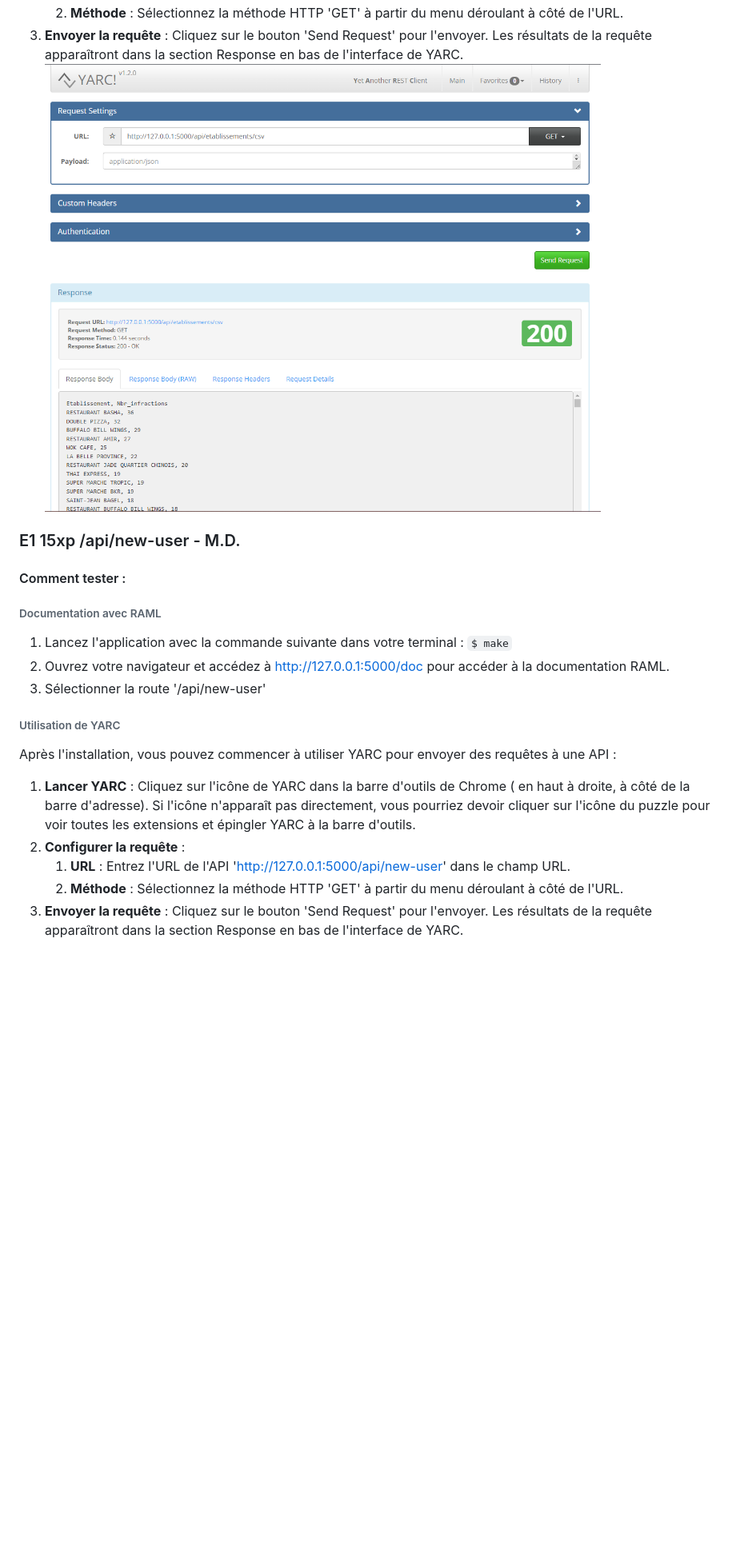
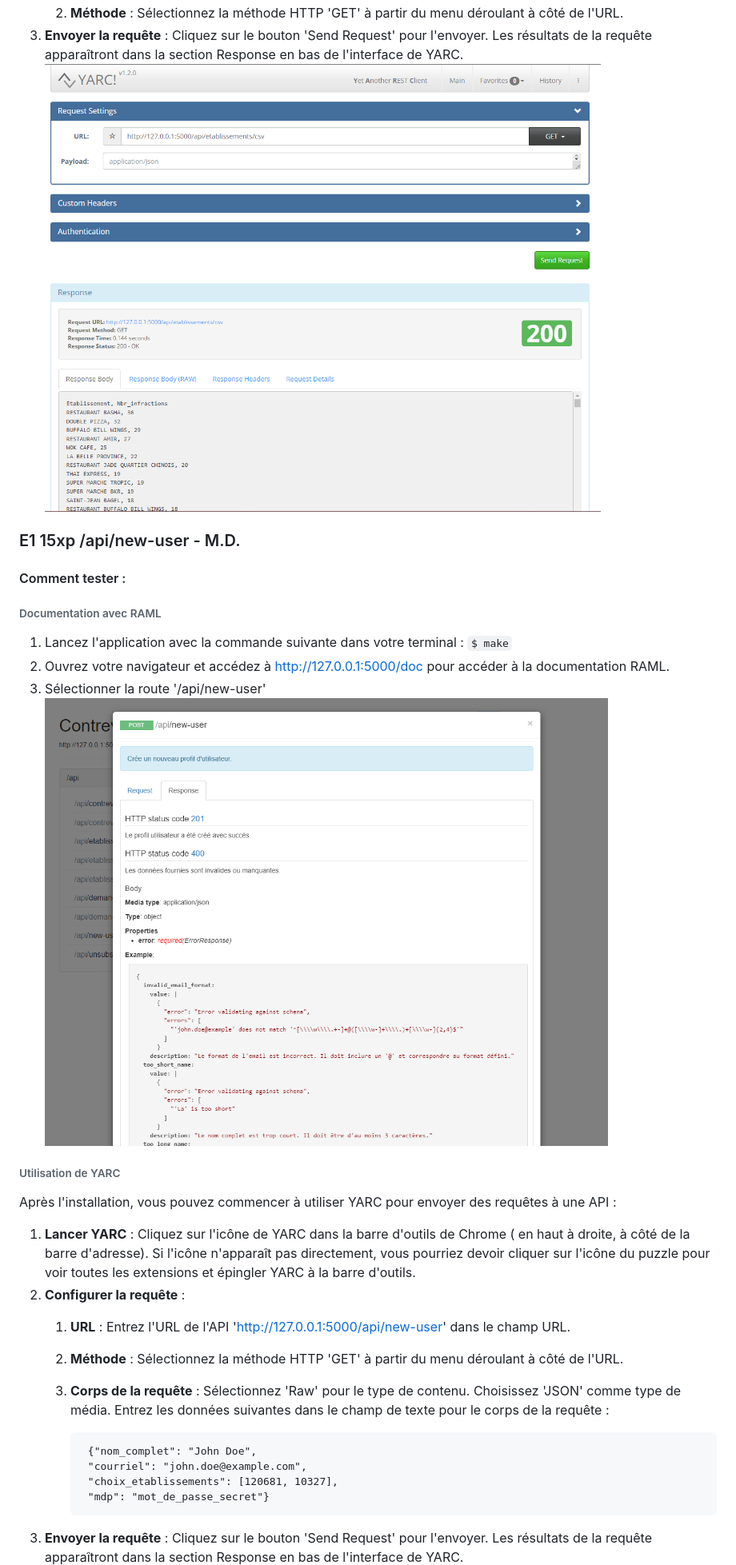
Before and after one commit to mileneDesjardins/Plateforme-dInformation-sur-la-Securite-Alimentaire-Montreal, a Markdown page: correction.md, the part around one of its changes. Shown at 80% size. Rendered like a GitHub page; pictures changed too: img_118.png (added); blank space fills up the shorter version.

Commit message:
E1 correction

```diff
--- a/correction.md
+++ b/correction.md
@@ -263,35 +269,48 @@ requêtes à une API :
    sur le bouton 'Send Request' pour l'envoyer. Les résultats de la requête
    apparaîtront
    dans la section Response en bas de l'interface de YARC.
-![img_116.png](img_116.png)
+   ![img_116.png](img_116.png)
 
 ### E1 15xp /api/new-user - M.D.
 
 #### Comment tester :
 
 ###### Documentation avec RAML
+
 1. Lancez l'application avec la commande suivante dans votre terminal : `$
    make`
 3. Ouvrez votre navigateur et accédez à http://127.0.0.1:5000/doc pour
    accéder à la documentation RAML.
 4. Sélectionner la route '/api/new-user'
-
+   ![img_118.png](img_118.png)
 
 ###### Utilisation de YARC
 
 Après l'installation, vous pouvez commencer à utiliser YARC pour envoyer des
 requêtes à une API :
 
-1. **Lancer YARC** : Cliquez sur l'icône de YARC dans la barre d'outils de Chrome (
+1. **Lancer YARC** : Cliquez sur l'icône de YARC dans la barre d'outils de
+   Chrome (
    en haut à droite, à côté de la barre d'adresse). Si l'icône n'apparaît pas
    directement, vous pourriez devoir cliquer sur l'icône du puzzle pour voir
    toutes les extensions et épingler YARC à la barre d'outils.
 2. **Configurer la requête** :
     1. **URL** : Entrez l'URL de l'API
-   'http://127.0.0.1:5000/api/new-user'
+       'http://127.0.0.1:5000/api/new-user'
        dans le champ URL.
     2. **Méthode** : Sélectionnez la méthode HTTP 'GET' à partir du menu
        déroulant à côté de l'URL.
+    3. **Corps de la requête** :
+       Sélectionnez 'Raw' pour le type de contenu.
+       Choisissez 'JSON' comme type de média.
+       Entrez les données suivantes dans le champ de texte pour le corps de la
+       requête :
+
+            {"nom_complet": "John Doe",
+            "courriel": "john.doe@example.com",
+            "choix_etablissements": [120681, 10327],
+            "mdp": "mot_de_passe_secret"}
+
 3. **Envoyer la requête** : Cliquez
    sur le bouton 'Send Request' pour l'envoyer. Les résultats de la requête
    apparaîtront
```
Also changed, not shown: other parts of correction.md (+19 -22 lines), img_119.png (added), 3 other files.
